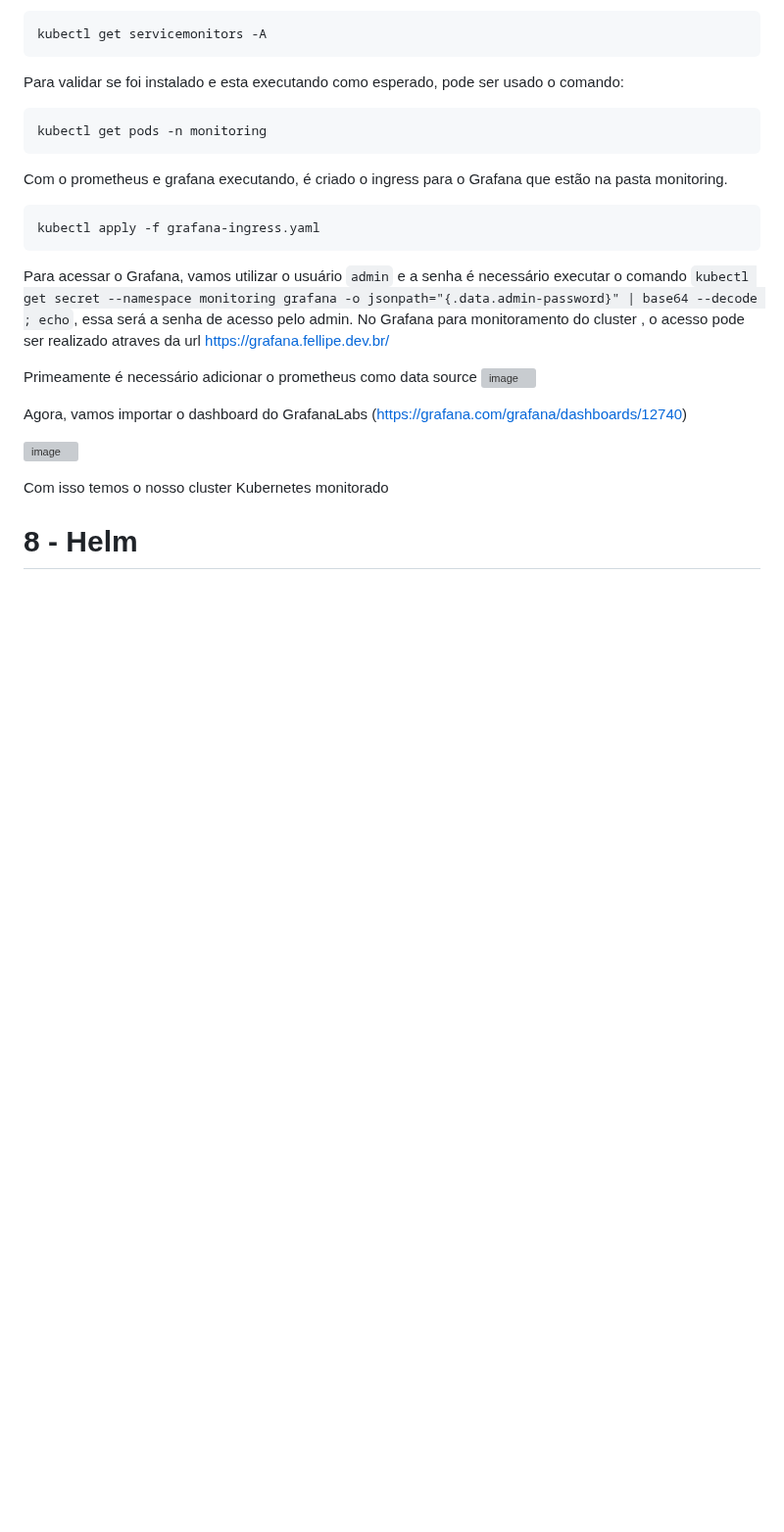
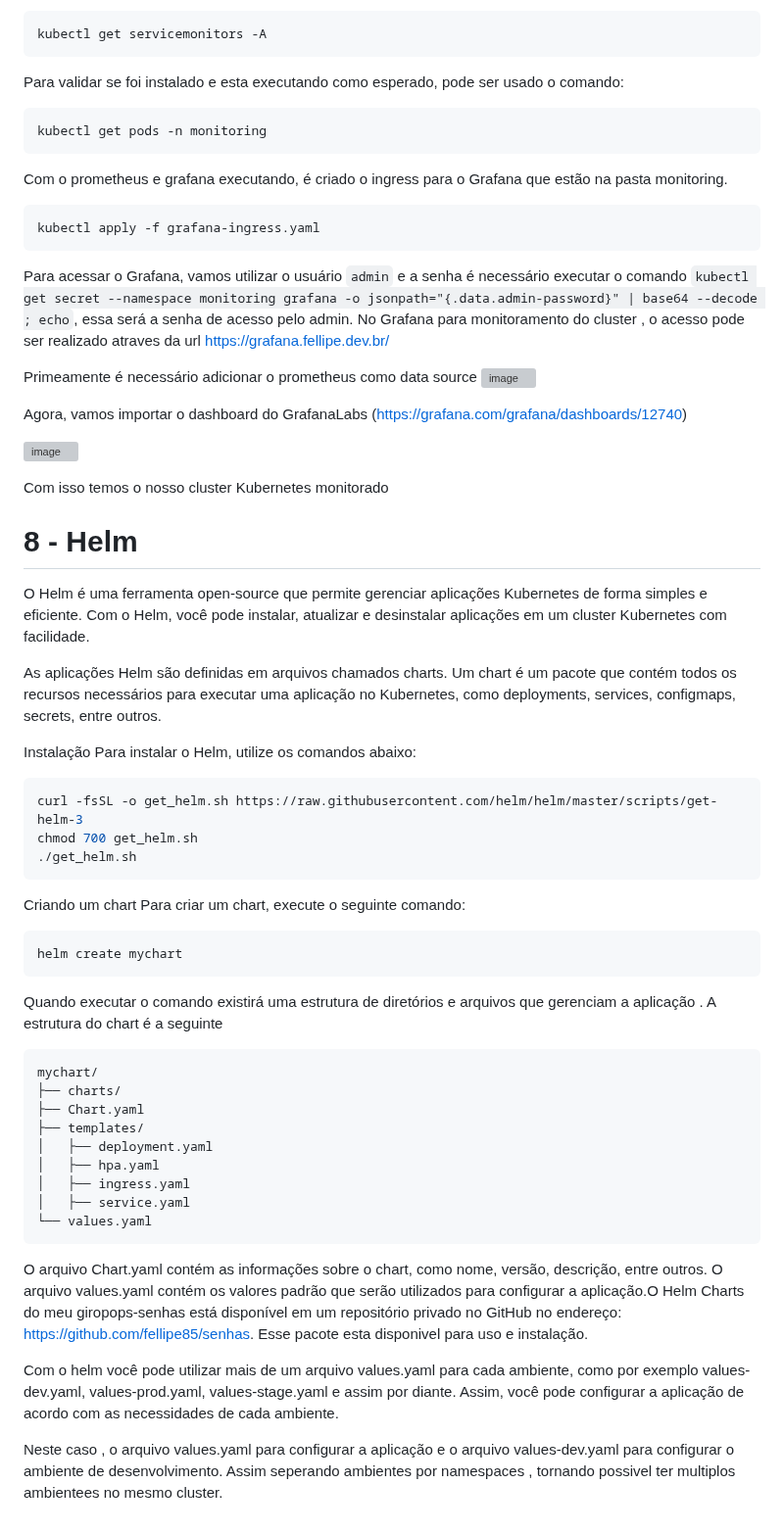
Before and after one commit to fellipe85/DesafioPick2024, a Markdown page: README.md, the part around the change. Shown at 98% size. Drawn GitHub-style; blank space fills up the shorter version; grey boxes are pictures that could not be loaded.

````diff
--- a/README.md
+++ b/README.md
@@ -276,4 +276,42 @@ Agora, vamos importar o dashboard do GrafanaLabs (https://grafana.com/grafana/da
 ![image](https://github.com/user-attachments/assets/c32e706e-3cf2-4ac3-b990-704e81d5a2d2)
 
 Com isso temos o nosso cluster Kubernetes monitorado
+
 # 8 - Helm
+
+O Helm é uma ferramenta open-source que permite gerenciar aplicações Kubernetes de forma simples e eficiente. Com o Helm, você pode instalar, atualizar e desinstalar aplicações em um cluster Kubernetes com facilidade.
+
+As aplicações Helm são definidas em arquivos chamados charts. Um chart é um pacote que contém todos os recursos necessários para executar uma aplicação no Kubernetes, como deployments, services, configmaps, secrets, entre outros.
+
+Instalação
+Para instalar o Helm, utilize os comandos abaixo:
+
+```shell
+curl -fsSL -o get_helm.sh https://raw.githubusercontent.com/helm/helm/master/scripts/get-helm-3
+chmod 700 get_helm.sh
+./get_helm.sh
+```
+Criando um chart
+Para criar um chart, execute o seguinte comando:
+
+```shell
+helm create mychart
+```
+Quando executar o comando existirá uma estrutura de diretórios e arquivos que gerenciam a aplicação . A estrutura do chart é a seguinte
+
+```
+mychart/
+├── charts/
+├── Chart.yaml
+├── templates/
+│   ├── deployment.yaml
+│   ├── hpa.yaml
+│   ├── ingress.yaml
+│   ├── service.yaml
+└── values.yaml
+```
+O arquivo Chart.yaml contém as informações sobre o chart, como nome, versão, descrição, entre outros. O arquivo values.yaml contém os valores padrão que serão utilizados para configurar a aplicação.O Helm Charts do meu giropops-senhas está disponível em um repositório privado no GitHub no endereço: https://github.com/fellipe85/senhas. Esse pacote esta disponivel para uso e instalação.
+
+Com o helm você pode utilizar mais de um arquivo values.yaml para cada ambiente, como por exemplo values-dev.yaml, values-prod.yaml, values-stage.yaml e assim por diante. Assim, você pode configurar a aplicação de acordo com as necessidades de cada ambiente.
+
+Neste caso , o arquivo values.yaml para configurar a aplicação e o arquivo values-dev.yaml para configurar o ambiente de desenvolvimento. Assim seperando ambientes por namespaces , tornando possivel ter multiplos ambientees no mesmo cluster.
````
